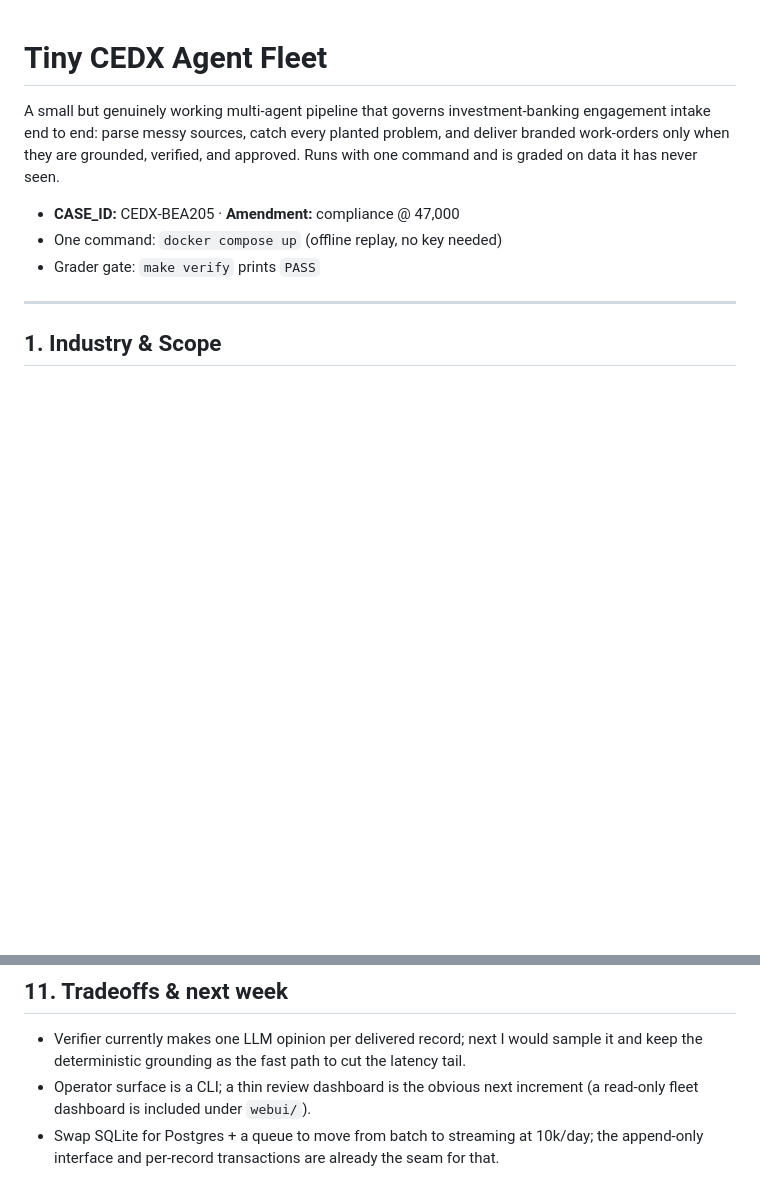
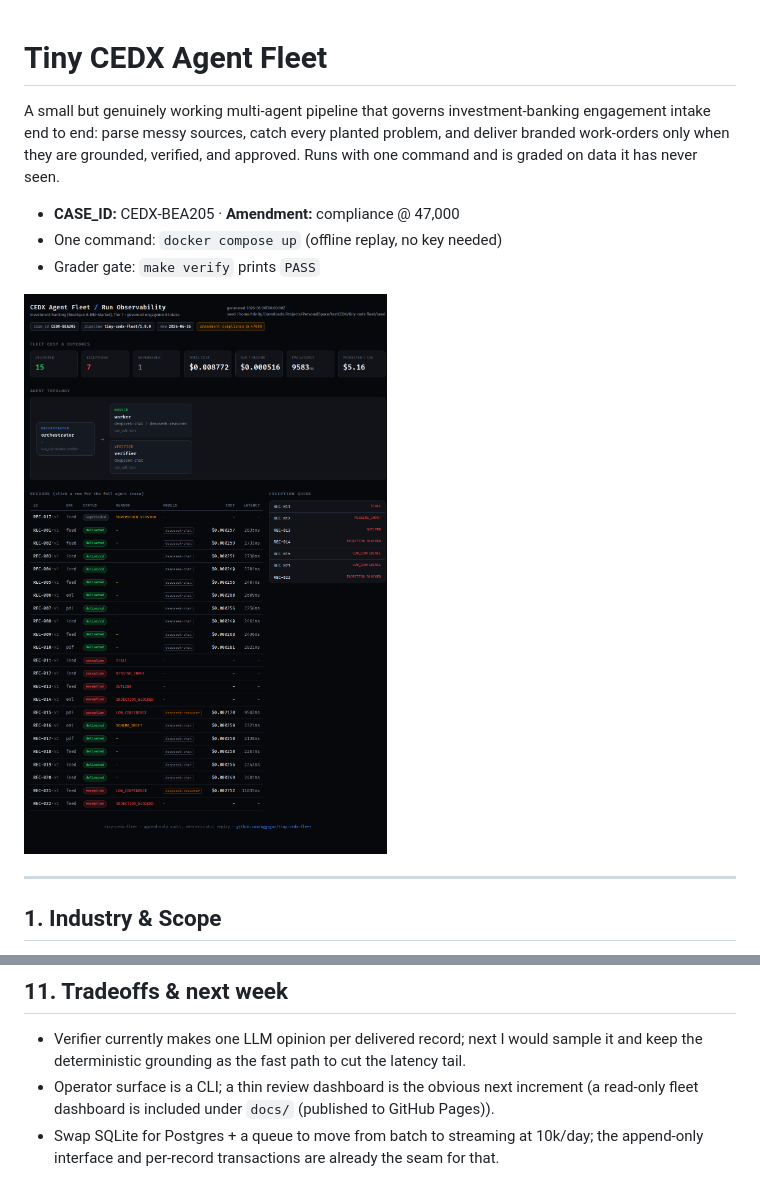
Before and after one commit to oggagan/tiny-cedx-fleet, a Markdown page: README.md, 2 parts joined by grey strips. Rendered like a GitHub page; pictures changed too: docs/preview.png (added); blank space fills up the shorter version.

```diff
--- a/README.md
+++ b/README.md
@@ -8,6 +8,8 @@ with one command and is graded on data it has never seen.
 - **CASE_ID:** CEDX-BEA205  ·  **Amendment:** compliance @ 47,000
 - One command: `docker compose up` (offline replay, no key needed)
 - Grader gate: `make verify` prints `PASS`
+
+![Fleet run observability dashboard](docs/preview.png)
 
 ---
 
@@ -121,6 +123,6 @@ live. Nothing is stubbed on the non-LLM path.
 - Verifier currently makes one LLM opinion per delivered record; next I would sample it and
   keep the deterministic grounding as the fast path to cut the latency tail.
 - Operator surface is a CLI; a thin review dashboard is the obvious next increment (a
-  read-only fleet dashboard is included under `webui/`).
+  read-only fleet dashboard is included under `docs/` (published to GitHub Pages)).
 - Swap SQLite for Postgres + a queue to move from batch to streaming at 10k/day; the
   append-only interface and per-record transactions are already the seam for that.
```
Also changed, not shown: 5 other files.
